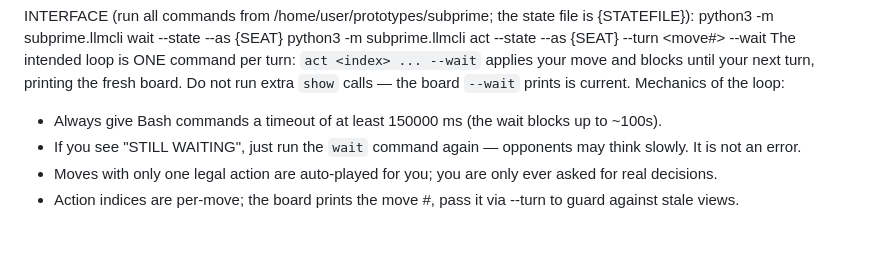
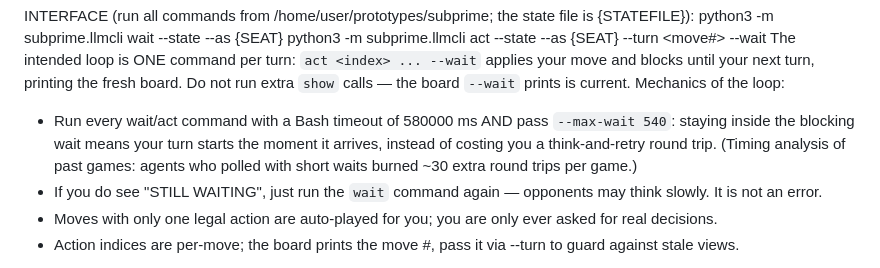
Before and after one commit to jsnell/prototypes, a Markdown page: subprime/playtests/BRIEFING-TEMPLATE.md, the part around the change. Rendered like a GitHub page; blank space fills up the shorter version.

```diff
--- a/subprime/playtests/BRIEFING-TEMPLATE.md
+++ b/subprime/playtests/BRIEFING-TEMPLATE.md
@@ -44,9 +44,12 @@ applies your move and blocks until your next turn, printing the fresh
 board. Do not run extra `show` calls — the board `--wait` prints is
 current.
 Mechanics of the loop:
-- Always give Bash commands a timeout of at least 150000 ms (the wait
-  blocks up to ~100s).
-- If you see "STILL WAITING", just run the `wait` command again —
+- Run every wait/act command with a Bash timeout of 580000 ms AND pass
+  `--max-wait 540`: staying inside the blocking wait means your turn
+  starts the moment it arrives, instead of costing you a think-and-retry
+  round trip. (Timing analysis of past games: agents who polled with
+  short waits burned ~30 extra round trips per game.)
+- If you do see "STILL WAITING", just run the `wait` command again —
   opponents may think slowly. It is not an error.
 - Moves with only one legal action are auto-played for you; you are
   only ever asked for real decisions.
```
Also changed, not shown: subprime/docs/rules-issues.md (added, +96 -0 lines).
